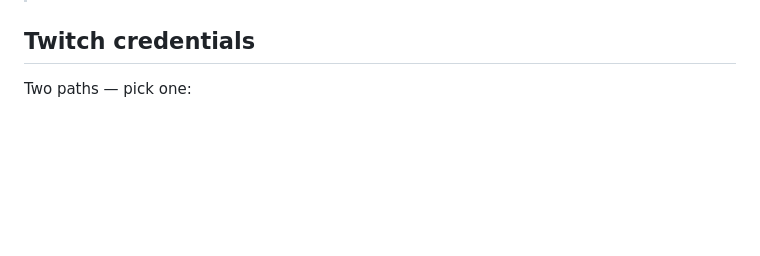
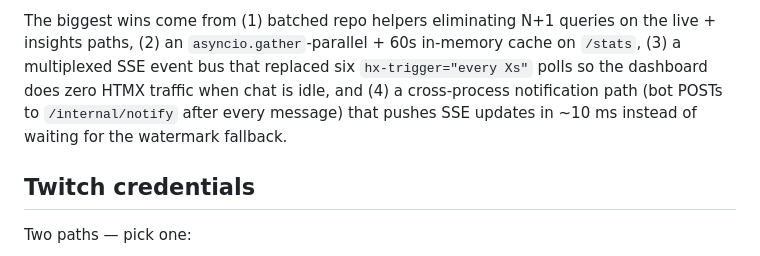
Before and after one commit to mscrnt/chatterbot, a Markdown page: README.md, the part around one of its changes. Drawn GitHub-style; blank space fills up the shorter version.

```diff
--- a/README.md
+++ b/README.md
@@ -40,3 +120,11 @@ Ctrl+C in the dashboard terminal stops both.
+The biggest wins come from (1) batched repo helpers eliminating
+N+1 queries on the live + insights paths, (2) an
+`asyncio.gather`-parallel + 60s in-memory cache on `/stats`, (3) a
+multiplexed SSE event bus that replaced six `hx-trigger="every Xs"`
+polls so the dashboard does zero HTMX traffic when chat is idle,
+and (4) a cross-process notification path (bot POSTs to
+`/internal/notify` after every message) that pushes SSE updates
+in ~10 ms instead of waiting for the watermark fallback.
 
 ## Twitch credentials
 
```
Also changed, not shown: other parts of README.md (+80 -0 lines).
